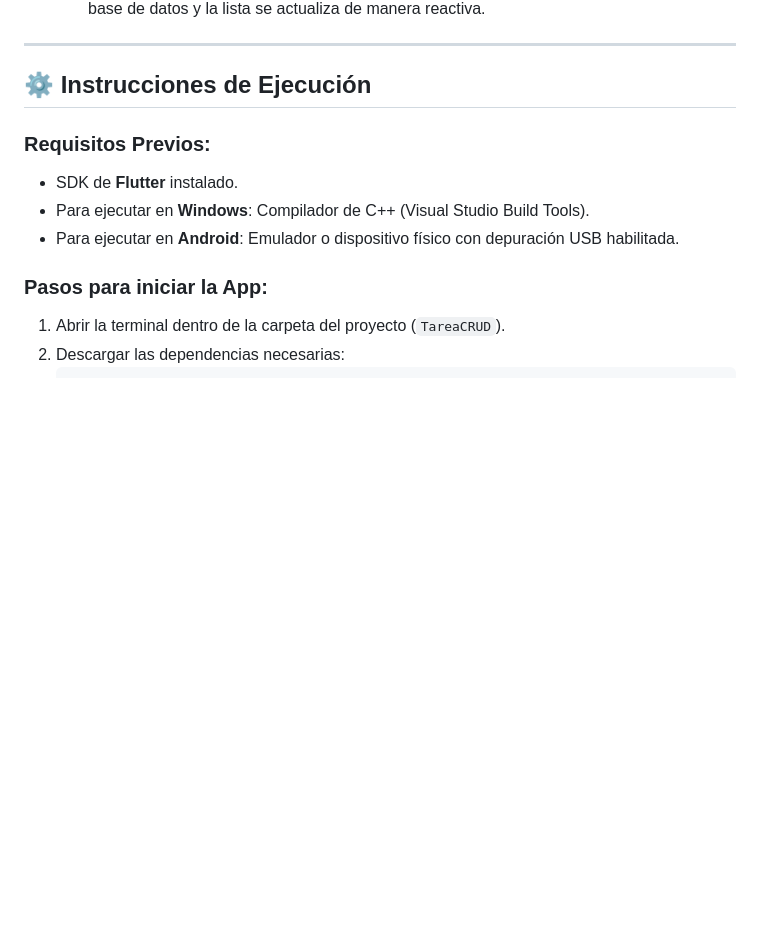
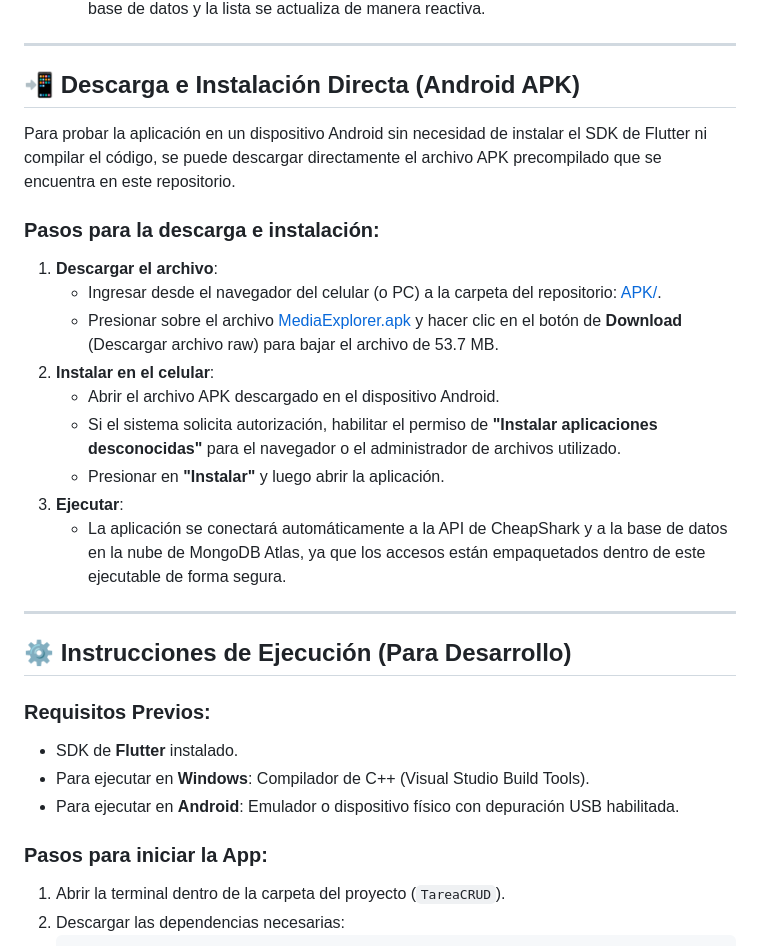
Before and after one commit to JoelTorres981/TareaCRUD, a Markdown page: README.md, the part around the change. GitHub-like rendering; blank space fills up the shorter version.

Commit message:
link APK en readme

```diff
--- a/README.md
+++ b/README.md
@@ -41,7 +41,24 @@ La conexión con la base de datos se realiza de forma directa a un clúster en l
 
 ---
 
-## ⚙️ Instrucciones de Ejecución
+## 📲 Descarga e Instalación Directa (Android APK)
+
+Para probar la aplicación en un dispositivo Android sin necesidad de instalar el SDK de Flutter ni compilar el código, se puede descargar directamente el archivo APK precompilado que se encuentra en este repositorio.
+
+### Pasos para la descarga e instalación:
+1.  **Descargar el archivo**:
+    *   Ingresar desde el navegador del celular (o PC) a la carpeta del repositorio: [APK/](APK/).
+    *   Presionar sobre el archivo [MediaExplorer.apk](APK/MediaExplorer.apk) y hacer clic en el botón de **Download** (Descargar archivo raw) para bajar el archivo de 53.7 MB.
+2.  **Instalar en el celular**:
+    *   Abrir el archivo APK descargado en el dispositivo Android.
+    *   Si el sistema solicita autorización, habilitar el permiso de **"Instalar aplicaciones desconocidas"** para el navegador o el administrador de archivos utilizado.
+    *   Presionar en **"Instalar"** y luego abrir la aplicación.
+3.  **Ejecutar**:
+    *   La aplicación se conectará automáticamente a la API de CheapShark y a la base de datos en la nube de MongoDB Atlas, ya que los accesos están empaquetados dentro de este ejecutable de forma segura.
+
+---
+
+## ⚙️ Instrucciones de Ejecución (Para Desarrollo)
 
 ### Requisitos Previos:
 *   SDK de **Flutter** instalado.
```
